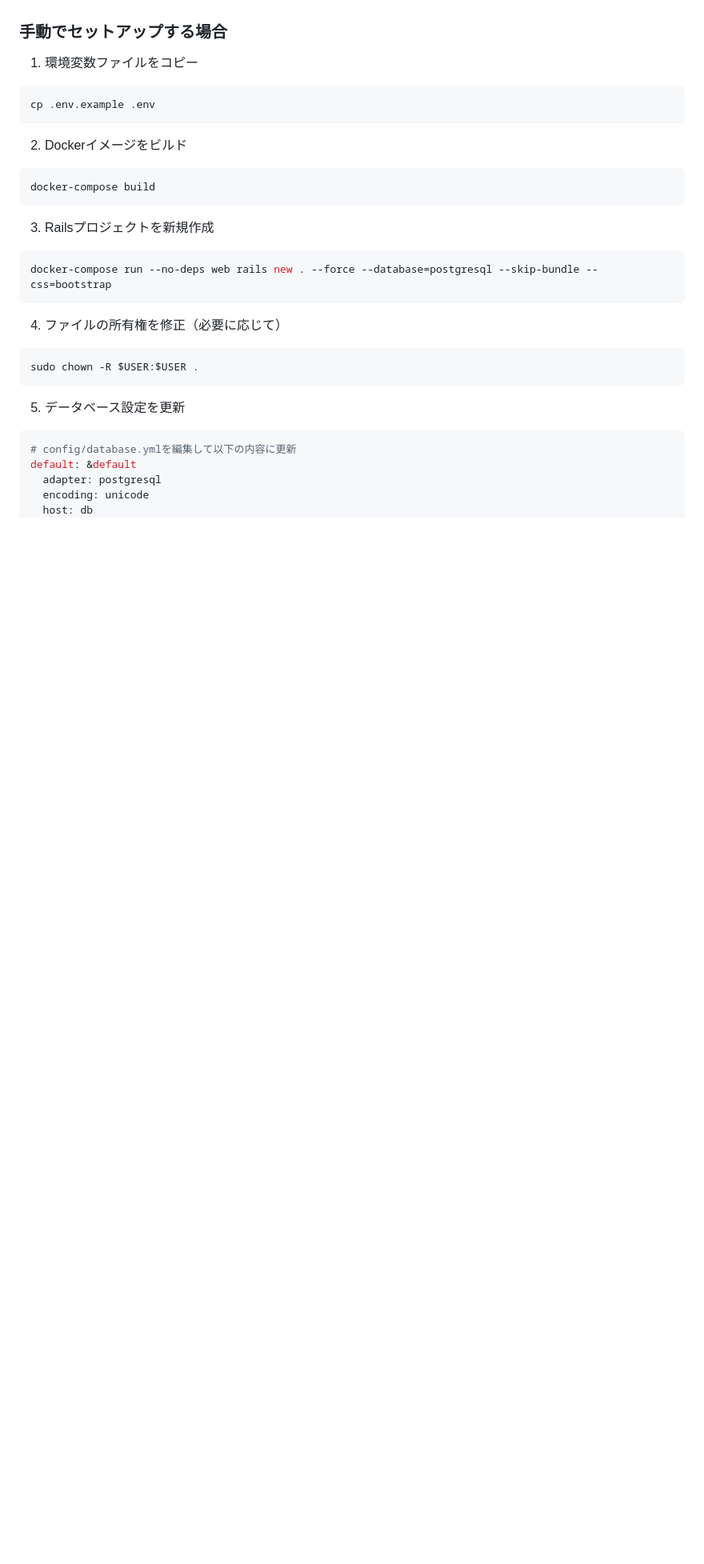
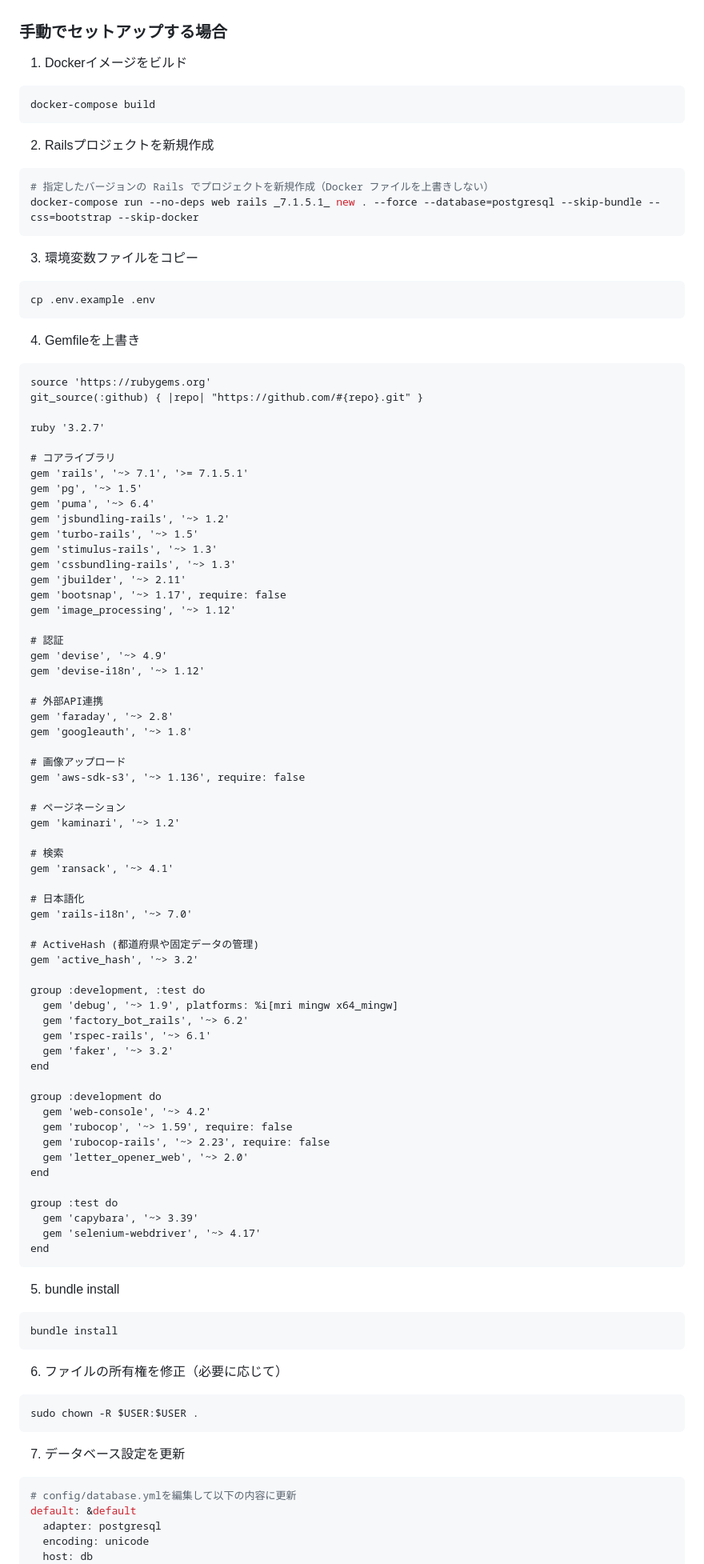
Before and after one commit to peco-tanaka/MyFavRamen, a Markdown page: README.md, the part around one of its changes. Shown at 80% size. Rendered like a GitHub page; blank space fills up the shorter version.

Commit message:
READMEの修正

````diff
--- a/README.md
+++ b/README.md
@@ -51,27 +51,97 @@ chmod +x setup.sh
 
 ### 手動でセットアップする場合
 
-1. 環境変数ファイルをコピー
+1. Dockerイメージをビルド
+```bash
+docker-compose build
+```
+
+2. Railsプロジェクトを新規作成
+```bash
+# 指定したバージョンの Rails でプロジェクトを新規作成（Docker ファイルを上書きしない）
+docker-compose run --no-deps web rails _7.1.5.1_ new . --force --database=postgresql --skip-bundle --css=bootstrap --skip-docker
+```
+
+3. 環境変数ファイルをコピー
 ```bash
 cp .env.example .env
 ```
 
-2. Dockerイメージをビルド
-```bash
-docker-compose build
+4. Gemfileを上書き
+
+```
+source 'https://rubygems.org'
+git_source(:github) { |repo| "https://github.com/#{repo}.git" }
+
+ruby '3.2.7'
+
+# コアライブラリ
+gem 'rails', '~> 7.1', '>= 7.1.5.1'
+gem 'pg', '~> 1.5'
+gem 'puma', '~> 6.4'
+gem 'jsbundling-rails', '~> 1.2'
+gem 'turbo-rails', '~> 1.5'
+gem 'stimulus-rails', '~> 1.3'
+gem 'cssbundling-rails', '~> 1.3'
+gem 'jbuilder', '~> 2.11'
+gem 'bootsnap', '~> 1.17', require: false
+gem 'image_processing', '~> 1.12'
+
+# 認証
+gem 'devise', '~> 4.9'
+gem 'devise-i18n', '~> 1.12'
+
+# 外部API連携
+gem 'faraday', '~> 2.8'
+gem 'googleauth', '~> 1.8'
+
+# 画像アップロード
+gem 'aws-sdk-s3', '~> 1.136', require: false
+
+# ページネーション
+gem 'kaminari', '~> 1.2'
+
+# 検索
+gem 'ransack', '~> 4.1'
+
+# 日本語化
+gem 'rails-i18n', '~> 7.0'
+
+# ActiveHash (都道府県や固定データの管理)
+gem 'active_hash', '~> 3.2'
+
+group :development, :test do
+  gem 'debug', '~> 1.9', platforms: %i[mri mingw x64_mingw]
+  gem 'factory_bot_rails', '~> 6.2'
+  gem 'rspec-rails', '~> 6.1'
+  gem 'faker', '~> 3.2'
+end
+
+group :development do
+  gem 'web-console', '~> 4.2'
+  gem 'rubocop', '~> 1.59', require: false
+  gem 'rubocop-rails', '~> 2.23', require: false
+  gem 'letter_opener_web', '~> 2.0'
+end
+
+group :test do
+  gem 'capybara', '~> 3.39'
+  gem 'selenium-webdriver', '~> 4.17'
+end
 ```
 
-3. Railsプロジェクトを新規作成
-```bash
-docker-compose run --no-deps web rails new . --force --database=postgresql --skip-bundle --css=bootstrap
+5. bundle install
+
+```
+bundle install
 ```
 
-4. ファイルの所有権を修正（必要に応じて）
+6. ファイルの所有権を修正（必要に応じて）
 ```bash
 sudo chown -R $USER:$USER .
 ```
 
-5. データベース設定を更新
+7. データベース設定を更新
 ```bash
 # config/database.ymlを編集して以下の内容に更新
 default: &default
````
Also changed, not shown: other parts of README.md (+3 -3 lines).
